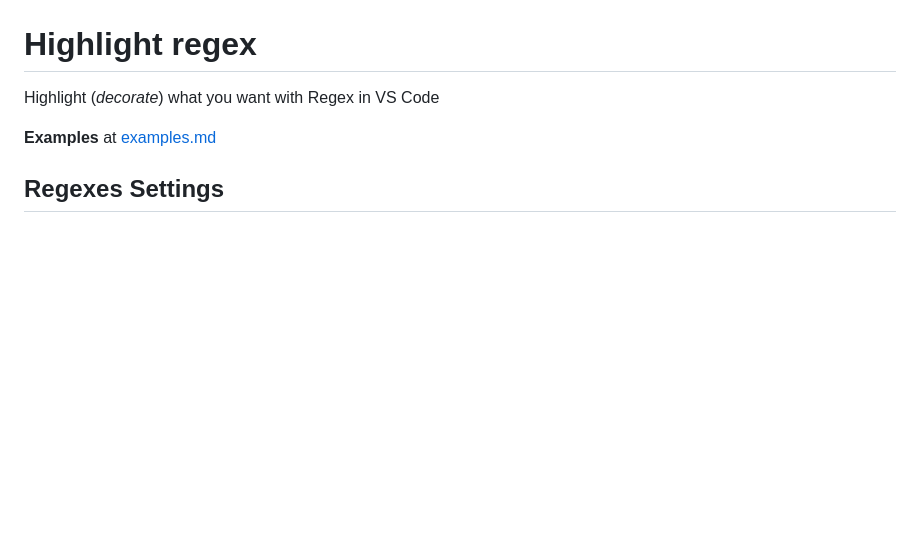
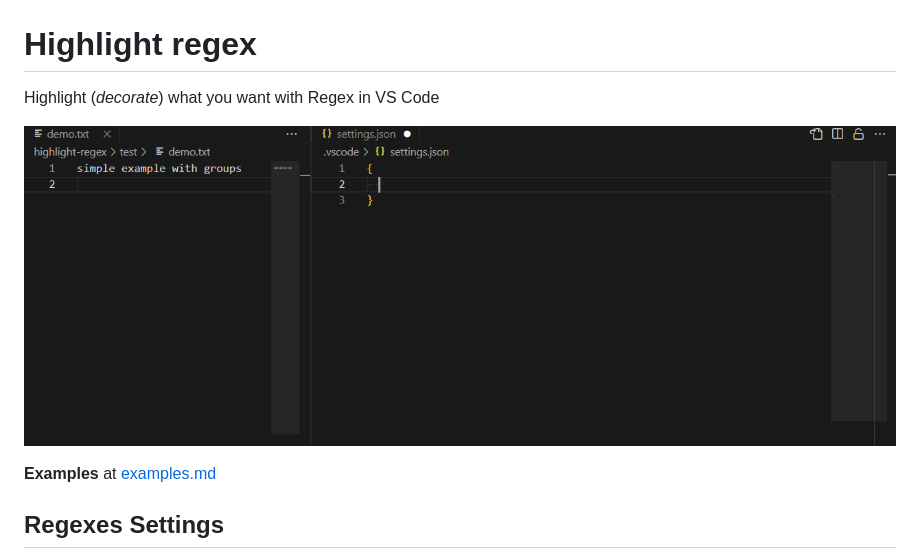
Before and after one commit to MickaelBlet/highlight-regex, a Markdown page: README.md, the part around the change. Rendered like a GitHub page; pictures changed too: images/demo.gif (added); blank space fills up the shorter version.

Commit message:
Update readme with demo gif

```diff
--- a/README.md
+++ b/README.md
@@ -1,6 +1,8 @@
 # Highlight regex
 
 Highlight (*decorate*) what you want with Regex in VS Code
+
+![demo](images/demo.gif)
 
 **Examples** at [examples.md](examples.md)
 
```
Also changed, not shown: CHANGELOG.md (+4 -0 lines), 1 other file.
